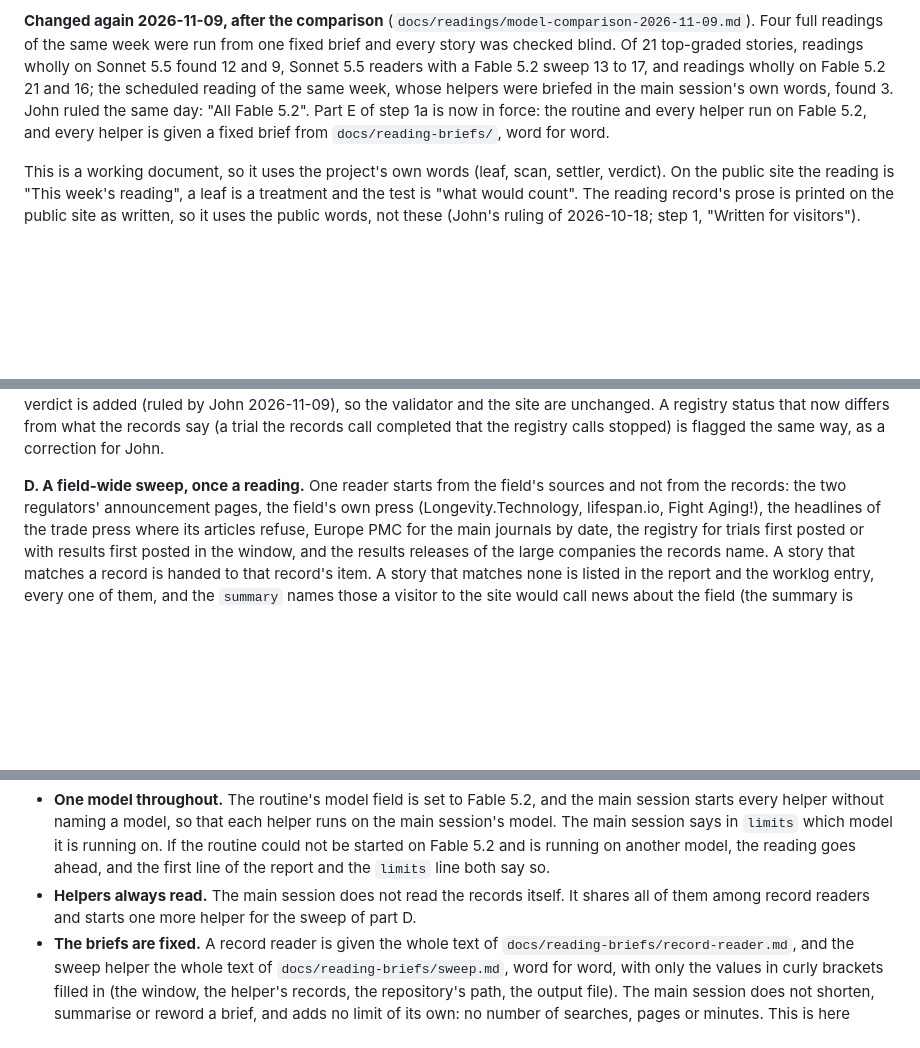
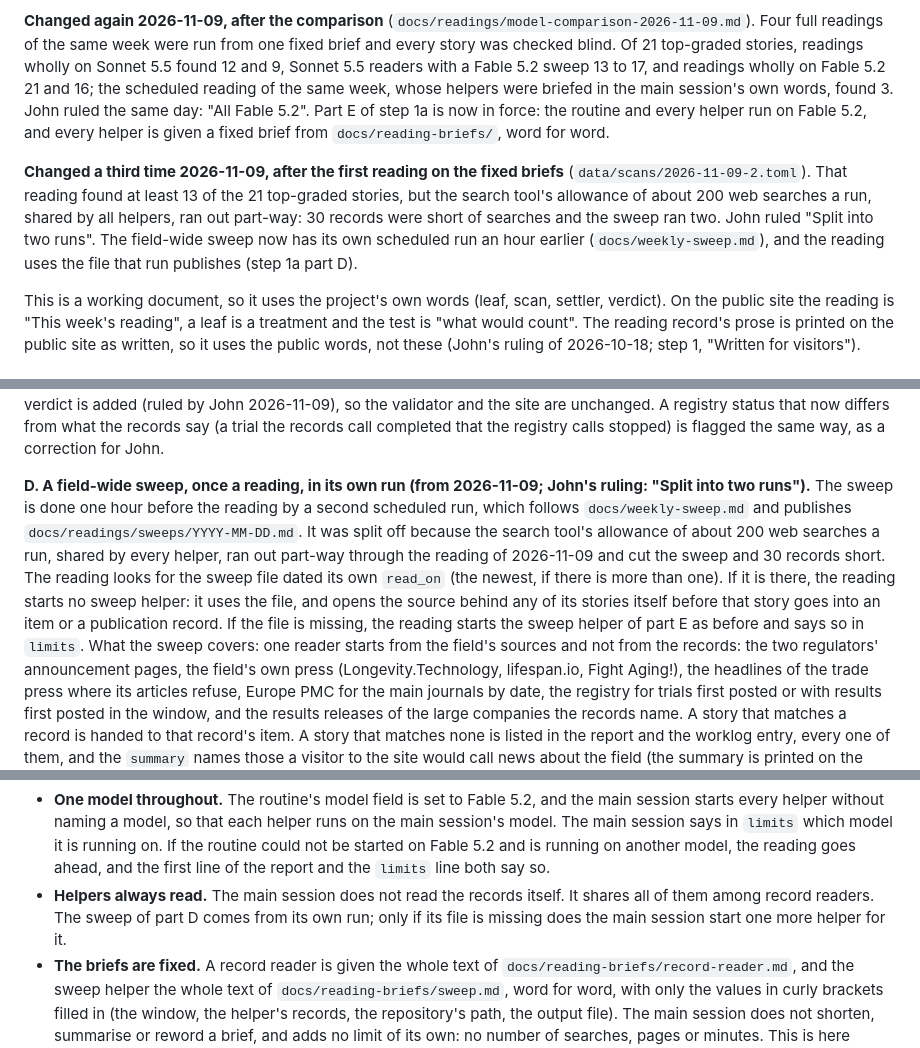
Before and after one commit to jfredson/outrunning-ageing, a Markdown page: docs/weekly-reading.md, 3 parts joined by grey strips. GitHub-like rendering; blank space fills up the shorter version.

```diff
--- a/docs/weekly-reading.md
+++ b/docs/weekly-reading.md
@@ -7,6 +7,8 @@ Written 2026-10-17, the day the site went live, in a cloud session from the mast
 **Changed 2026-11-09, after a trial** (`docs/readings/fable-trial-2026-11-09.md`). A trial compared this procedure with a deeper one on two models, and John ruled the same day. Step 1a is new and in force, except its part E: a reading starts from sources that can be filtered by date (the trial registry, the paper database, a search limited to the press-release newswires and company filings), opens what they return, files a result that counts against a treatment or bears on an estimate as a flagged item, runs one field-wide sweep, and reports a ranked shortlist of the week's stories. The dated queries sit outside cap 3. John also made it a hard rule that any limit the project sets on itself is always up for review when it may be costing quality; step 1a says how the reading reports a limit that cut something. Which model reads what (part E) waits on a measured comparison.
 
 **Changed again 2026-11-09, after the comparison** (`docs/readings/model-comparison-2026-11-09.md`). Four full readings of the same week were run from one fixed brief and every story was checked blind. Of 21 top-graded stories, readings wholly on Sonnet 5.5 found 12 and 9, Sonnet 5.5 readers with a Fable 5.2 sweep 13 to 17, and readings wholly on Fable 5.2 21 and 16; the scheduled reading of the same week, whose helpers were briefed in the main session's own words, found 3. John ruled the same day: "All Fable 5.2". Part E of step 1a is now in force: the routine and every helper run on Fable 5.2, and every helper is given a fixed brief from `docs/reading-briefs/`, word for word.
+
+**Changed a third time 2026-11-09, after the first reading on the fixed briefs** (`data/scans/2026-11-09-2.toml`). That reading found at least 13 of the 21 top-graded stories, but the search tool's allowance of about 200 web searches a run, shared by all helpers, ran out part-way: 30 records were short of searches and the sweep ran two. John ruled "Split into two runs". The field-wide sweep now has its own scheduled run an hour earlier (`docs/weekly-sweep.md`), and the reading uses the file that run publishes (step 1a part D).
 
 This is a working document, so it uses the project's own words (leaf, scan, settler, verdict). On the public site the reading is "This week's reading", a leaf is a treatment and the test is "what would count". The reading record's prose is printed on the public site as written, so it uses the public words, not these (John's ruling of 2026-10-18; step 1, "Written for visitors").
 
@@ -202,7 +204,16 @@ John 2026-11-09), so the validator and the site are unchanged. A registry status
 what the records say (a trial the records call completed that the registry calls stopped) is flagged the
 same way, as a correction for John.
 
-**D. A field-wide sweep, once a reading.** One reader starts from the field's sources and not from the
+**D. A field-wide sweep, once a reading, in its own run (from 2026-11-09; John's ruling: "Split into two
+runs").** The sweep is done one hour before the reading by a second scheduled run, which follows
+`docs/weekly-sweep.md` and publishes `docs/readings/sweeps/YYYY-MM-DD.md`. It was split off because the
+search tool's allowance of about 200 web searches a run, shared by every helper, ran out part-way through
+the reading of 2026-11-09 and cut the sweep and 30 records short. The reading looks for the sweep file
+dated its own `read_on` (the newest, if there is more than one). If it is there, the reading starts no
+sweep helper: it uses the file, and opens the source behind any of its stories itself before that story
+goes into an item or a publication record. If the file is missing, the reading starts the sweep helper
+of part E as before and says so in `limits`. What the sweep covers: one reader starts from the field's
+sources and not from the
 records: the two regulators' announcement pages, the field's own press (Longevity.Technology,
 lifespan.io, Fight Aging!), the headlines of the trade press where its articles refuse, Europe PMC for
 the main journals by date, the registry for trials first posted or with results first posted in the
@@ -222,7 +233,8 @@ This part replaces the sentence in step 1 that says a helper's brief "is this st
   5.2 and is running on another model, the reading goes ahead, and the first line of the report and the
   `limits` line both say so.
 - **Helpers always read.** The main session does not read the records itself. It shares all of them
-  among record readers and starts one more helper for the sweep of part D.
+  among record readers. The sweep of part D comes from its own run; only if its file is missing does
+  the main session start one more helper for it.
 - **The briefs are fixed.** A record reader is given the whole text of
   `docs/reading-briefs/record-reader.md`, and the sweep helper the whole text of
   `docs/reading-briefs/sweep.md`, word for word, with only the values in curly brackets filled in (the
```
Also changed, not shown: docs/weekly-reading-prompt.md (+13 -0 lines), docs/weekly-sweep.md (added, +68 -0 lines).
